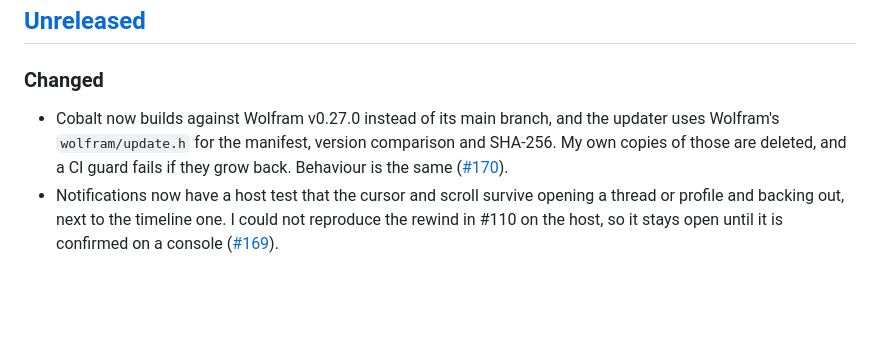
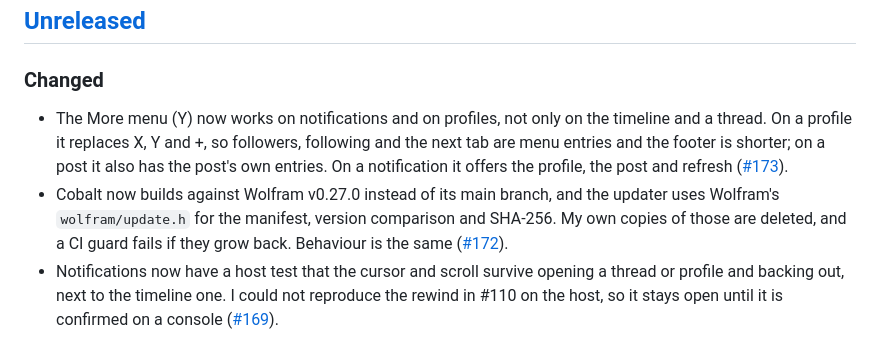
Before and after one commit to ewanc26/cobalt, a Markdown page: CHANGELOG.md, the part around the change. GitHub-like rendering; blank space fills up the shorter version.

```diff
--- a/CHANGELOG.md
+++ b/CHANGELOG.md
@@ -8,7 +8,8 @@ the GitHub release notes, so keep the `## [x.y.z] - date` headings exact.
 ## [Unreleased]
 
 ### Changed
-- Cobalt now builds against Wolfram v0.27.0 instead of its main branch, and the updater uses Wolfram's `wolfram/update.h` for the manifest, version comparison and SHA-256. My own copies of those are deleted, and a CI guard fails if they grow back. Behaviour is the same ([#170](https://github.com/ewanc26/cobalt/pull/172)).
+- The More menu (Y) now works on notifications and on profiles, not only on the timeline and a thread. On a profile it replaces X, Y and +, so followers, following and the next tab are menu entries and the footer is shorter; on a post it also has the post's own entries. On a notification it offers the profile, the post and refresh ([#173](https://github.com/ewanc26/cobalt/pull/173)).
+- Cobalt now builds against Wolfram v0.27.0 instead of its main branch, and the updater uses Wolfram's `wolfram/update.h` for the manifest, version comparison and SHA-256. My own copies of those are deleted, and a CI guard fails if they grow back. Behaviour is the same ([#172](https://github.com/ewanc26/cobalt/pull/172)).
 - Notifications now have a host test that the cursor and scroll survive opening a thread or profile and backing out, next to the timeline one. I could not reproduce the rewind in #110 on the host, so it stays open until it is confirmed on a console ([#169](https://github.com/ewanc26/cobalt/pull/169)).
 
 ### Fixed
```
Also changed, not shown: docs/PARITY.md (+1 -1 lines), docs/guide.md (+3 -3 lines), docs/screenshots/notifications.png, 8 other files.
